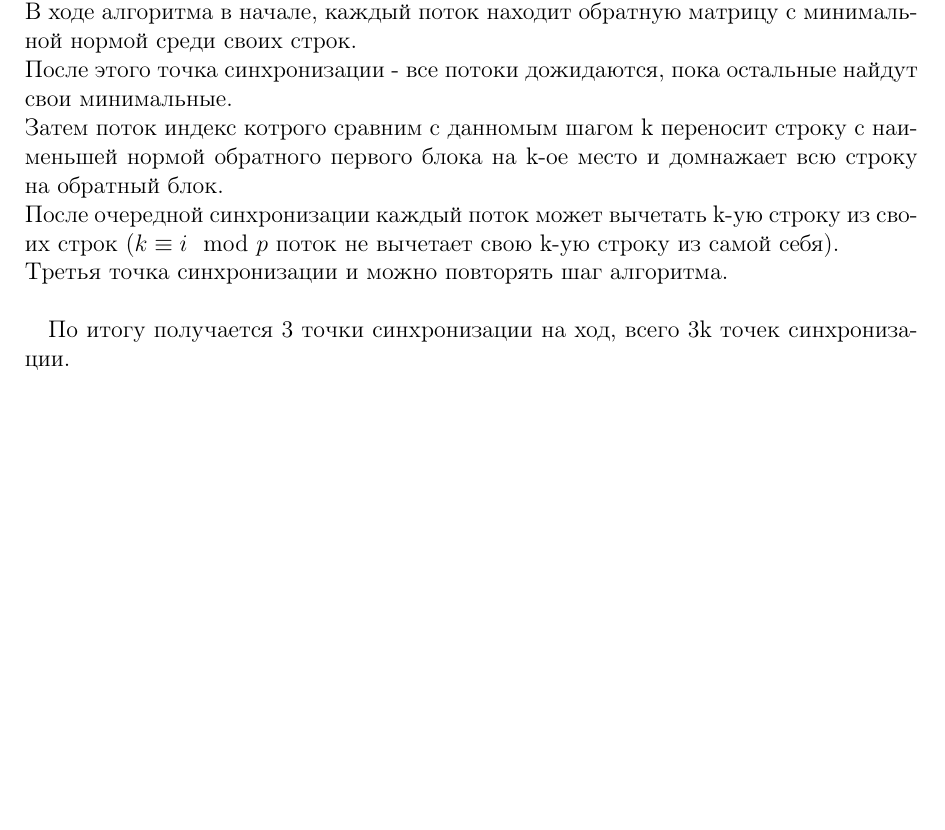
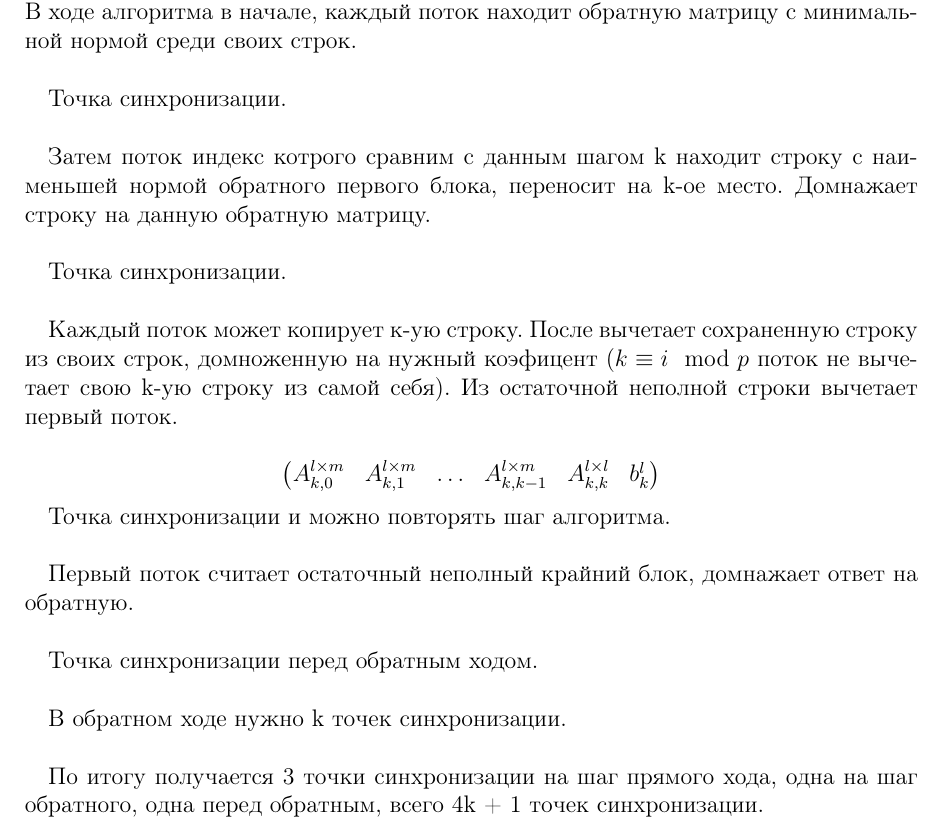
Before and after one commit to wurunduk/matrix-stuff, a LaTeX document (Gauss.tex): part of page 6 of 6, cut so that both start at the same text, the shorter picture padded with empty space. Compiled offline with pdfLaTeX.

Commit message:
fixed tex file

```diff
--- a/Gauss.tex
+++ b/Gauss.tex
@@ -155,12 +155,29 @@ $$ \sum_{} = 8/6 * m^3 * k^2 + m^3 * k^2 + 2/3 * m^3 * k^3 = 2/3 * m^3 * k^3 + 7
 \chapter{Параллельная реализация}
 Пусть p - количество потоков. Тогда каждый i-й поток будет работать с блочными строками с номерами $k \equiv i \mod p $\\
 В ходе алгоритма в начале, каждый поток находит обратную матрицу с минимальной нормой среди своих строк. \\
-После этого точка синхронизации - все потоки дожидаются, пока остальные найдут свои минимальные. \\
-Затем поток индекс котрого сравним с данномым шагом k переносит строку с наименьшей нормой обратного первого блока на k-ое место и домнажает всю строку на обратный блок. \\
-После очередной синхронизации каждый поток может вычетать k-ую строку из своих строк ($k \equiv i \mod p $ поток не вычетает свою k-ую строку из самой себя).\\
-Третья точка синхронизации и можно повторять шаг алгоритма.\\
 
-По итогу получается 3 точки синхронизации на ход, всего 3k точек синхронизации.\\
+Точка синхронизации. \\
+
+Затем поток индекс котрого сравним с данным шагом k находит строку с наименьшей нормой обратного первого блока, переносит на k-ое место. Домнажает строку на данную обратную матрицу. \\
+
+Точка синхронизации.\\
+
+Каждый поток может копирует к-ую строку. После вычетает сохраненную строку из своих строк, домноженную на нужный коэфицент ($k \equiv i \mod p $ поток не вычетает свою k-ую строку из самой себя). Из остаточной неполной строки вычетает первый поток.\\
+\[ \left( \begin{matrix}
+{A_{k,0}^{l \times m}} & {A_{k,1}^{l \times m}} & {\dots} & {A_{k, k-1}^{l \times m}} & {A_{k, k}^{l \times l}} & {b_{k}^{l}}
+\end{matrix}\right) \]
+
+Точка синхронизации и можно повторять шаг алгоритма.\\
+
+Первый поток считает остаточный неполный крайний блок, домнажает ответ на обратную.\\
+
+Точка синхронизации перед обратным ходом.\\
+
+В обратном ходе нужно k точек синхронизации.\\
+
+По итогу получается 3 точки синхронизации на шаг прямого хода, одна на шаг обратного, одна перед обратным, всего 4k + 1 точек синхронизации.\\
+
+
 
 
 
```
Also changed, not shown: Gauss.pdf, 1 other file.
